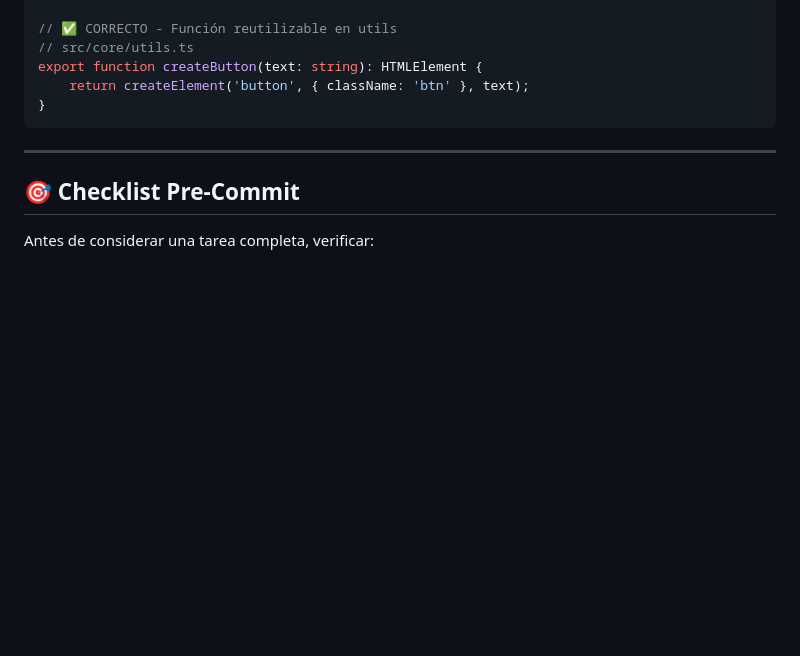
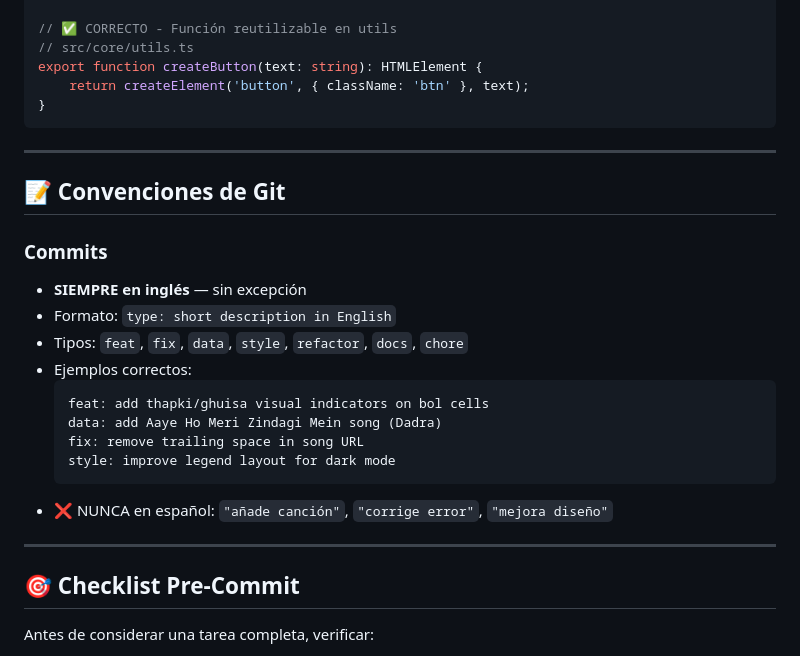
Before and after one commit to Prashant-JT/dholak-riyaz, a Markdown page: AGENTS.md, the part around the change. Rendered like a GitHub page; blank space fills up the shorter version.

Commit message:
docs: enforce English-only commit messages in AGENTS.md

````diff
--- a/AGENTS.md
+++ b/AGENTS.md
@@ -323,6 +323,23 @@ export function createButton(text: string): HTMLElement {
 
 ---
 
+## 📝 Convenciones de Git
+
+### Commits
+- **SIEMPRE en inglés** — sin excepción
+- Formato: `type: short description in English`
+- Tipos: `feat`, `fix`, `data`, `style`, `refactor`, `docs`, `chore`
+- Ejemplos correctos:
+  ```
+  feat: add thapki/ghuisa visual indicators on bol cells
+  data: add Aaye Ho Meri Zindagi Mein song (Dadra)
+  fix: remove trailing space in song URL
+  style: improve legend layout for dark mode
+  ```
+- ❌ NUNCA en español: `"añade canción"`, `"corrige error"`, `"mejora diseño"`
+
+---
+
 ## 🎯 Checklist Pre-Commit
 
 Antes de considerar una tarea completa, verificar:
````
